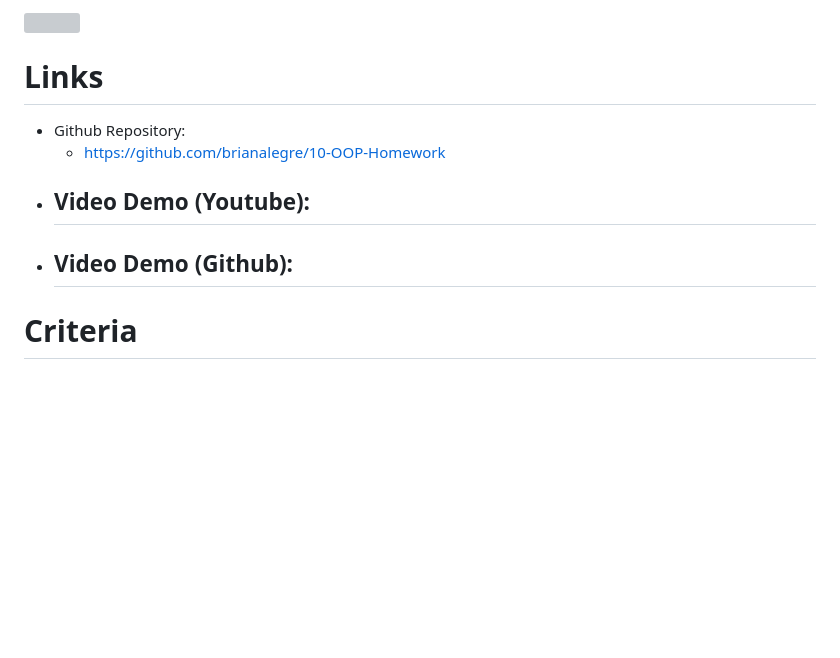
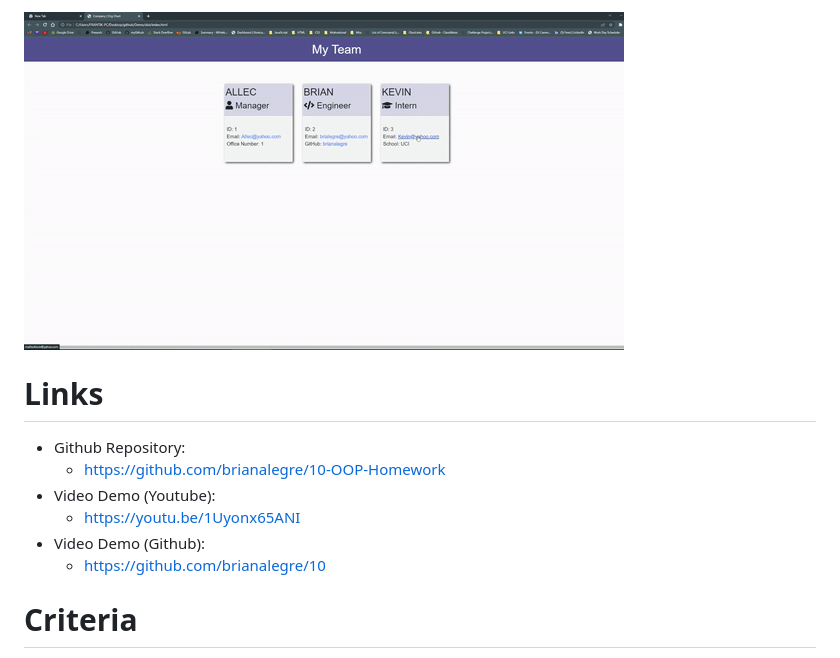
Before and after one commit to brianalegre/10-OOP-Homework, a Markdown page: README.md, the part around one of its changes. Rendered like a GitHub page; pictures changed too: dist/assets/images/TeamProfileGenDemoGif4.gif (added); blank space fills up the shorter version; grey boxes are pictures that could not be loaded.

Commit message:
Created Video Demo

```diff
--- a/README.md
+++ b/README.md
@@ -17,7 +17,7 @@ Build a Node.js command-line application that takes in information about employe
 </p>
 
 <p align="left">
-   <img alt="" src="">
+    <img alt="Team Profile Gen Demo 4" src="./dist/assets/images/TeamProfileGenDemoGif4.gif">
 </p>
 
 # Links
@@ -25,9 +25,9 @@ Build a Node.js command-line application that takes in information about employe
 -   Github Repository:
     - https://github.com/brianalegre/10-OOP-Homework
 -   Video Demo (Youtube):
-    -
+    - https://youtu.be/1Uyonx65ANI
 -   Video Demo (Github):
-    -
+    - https://github.com/brianalegre/10
 
 # Criteria
 
```
Also changed, not shown: other parts of README.md (+3 -3 lines), 4 other files.
